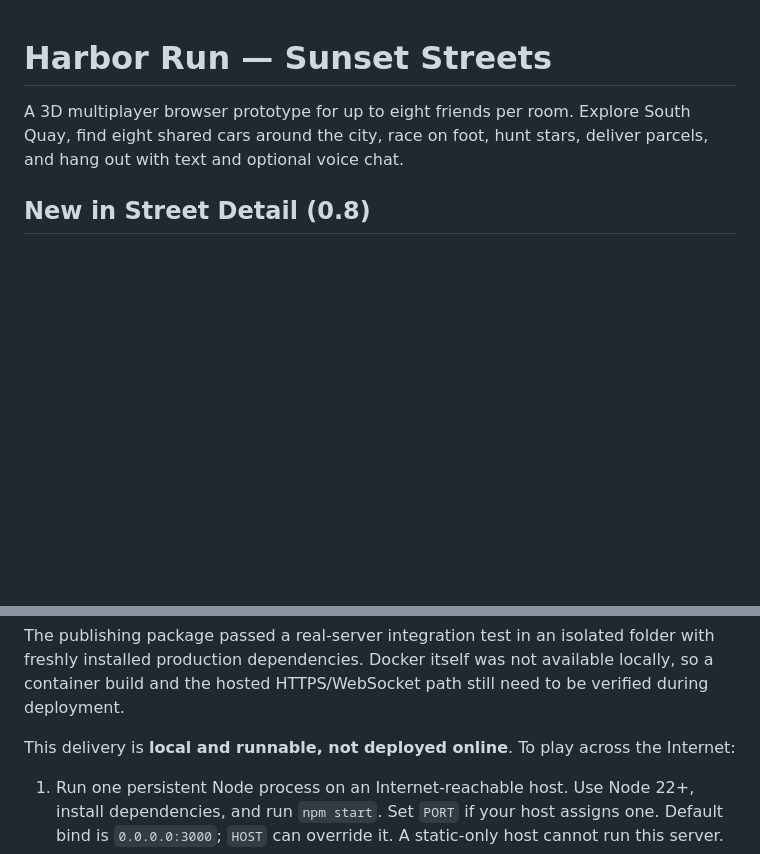
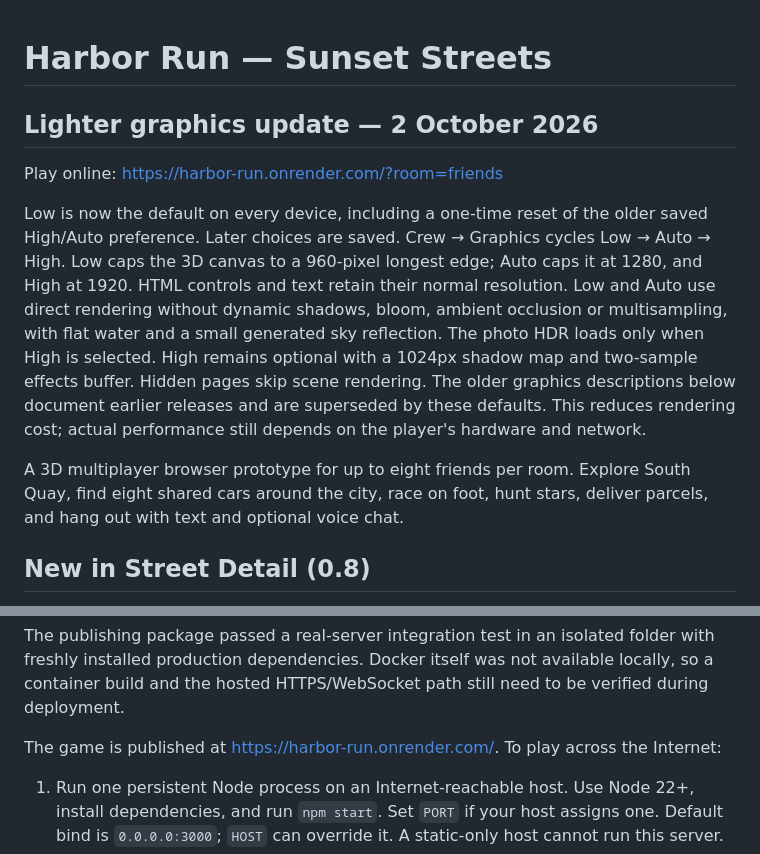
Before and after one commit to iyasnt72-alt/harbor-run, a Markdown page: README.md, 2 parts joined by grey strips. Drawn GitHub-style; blank space fills up the shorter version.

Commit message:
Document lighter graphics settings

```diff
--- a/README.md
+++ b/README.md
@@ -1,4 +1,20 @@
 # Harbor Run — Sunset Streets
+
+## Lighter graphics update — 2 October 2026
+
+Play online: https://harbor-run.onrender.com/?room=friends
+
+Low is now the default on every device, including a one-time reset of the older
+saved High/Auto preference. Later choices are saved. Crew → Graphics cycles
+Low → Auto → High. Low caps the 3D canvas to a 960-pixel longest edge; Auto caps
+it at 1280, and High at 1920. HTML controls and text retain their normal resolution.
+Low and Auto use direct rendering without dynamic shadows, bloom, ambient
+occlusion or multisampling, with flat water and a small generated sky reflection.
+The photo HDR loads only when High is selected. High remains optional with a
+1024px shadow map and two-sample effects buffer. Hidden pages skip scene rendering.
+The older graphics descriptions below document earlier releases and are
+superseded by these defaults. This reduces rendering cost; actual performance
+still depends on the player's hardware and network.
 
 A 3D multiplayer browser prototype for up to eight friends per room. Explore South Quay, find eight shared cars around the city, race on foot, hunt stars, deliver parcels, and hang out with text and optional voice chat.
 
@@ -133,7 +149,7 @@ folder with freshly installed production dependencies. Docker itself was not
 available locally, so a container build and the hosted HTTPS/WebSocket path still
 need to be verified during deployment.
 
-This delivery is **local and runnable, not deployed online**. To play across the Internet:
+The game is published at https://harbor-run.onrender.com/. To play across the Internet:
 
 1. Run one persistent Node process on an Internet-reachable host. Use Node 22+, install dependencies, and run `npm start`. Set `PORT` if your host assigns one. Default bind is `0.0.0.0:3000`; `HOST` can override it. A static-only host cannot run this server.
 2. Put it behind a trusted HTTPS reverse proxy or a platform with managed TLS. Proxy both HTTP and WebSocket upgrades to the same process. Preserve the original `Host` header for the origin check. Use a domain with a valid certificate. Share `https://your-domain/?room=your-code`.
```
